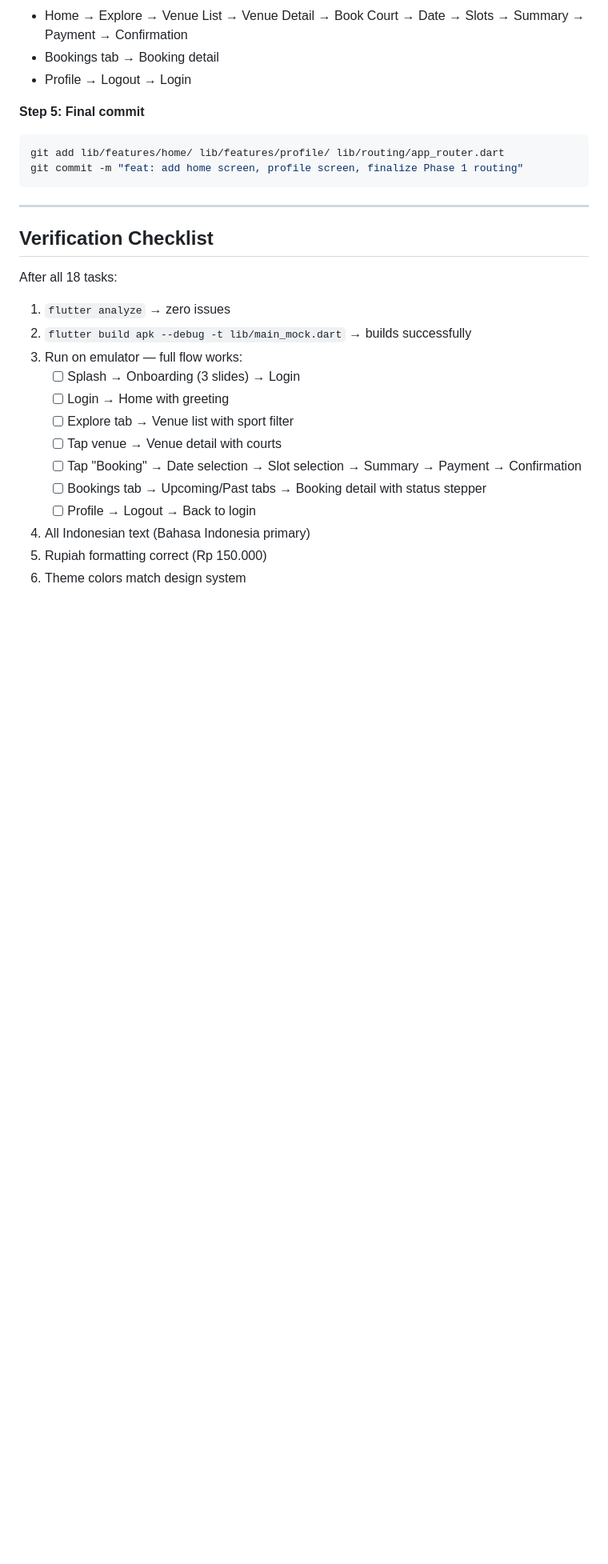
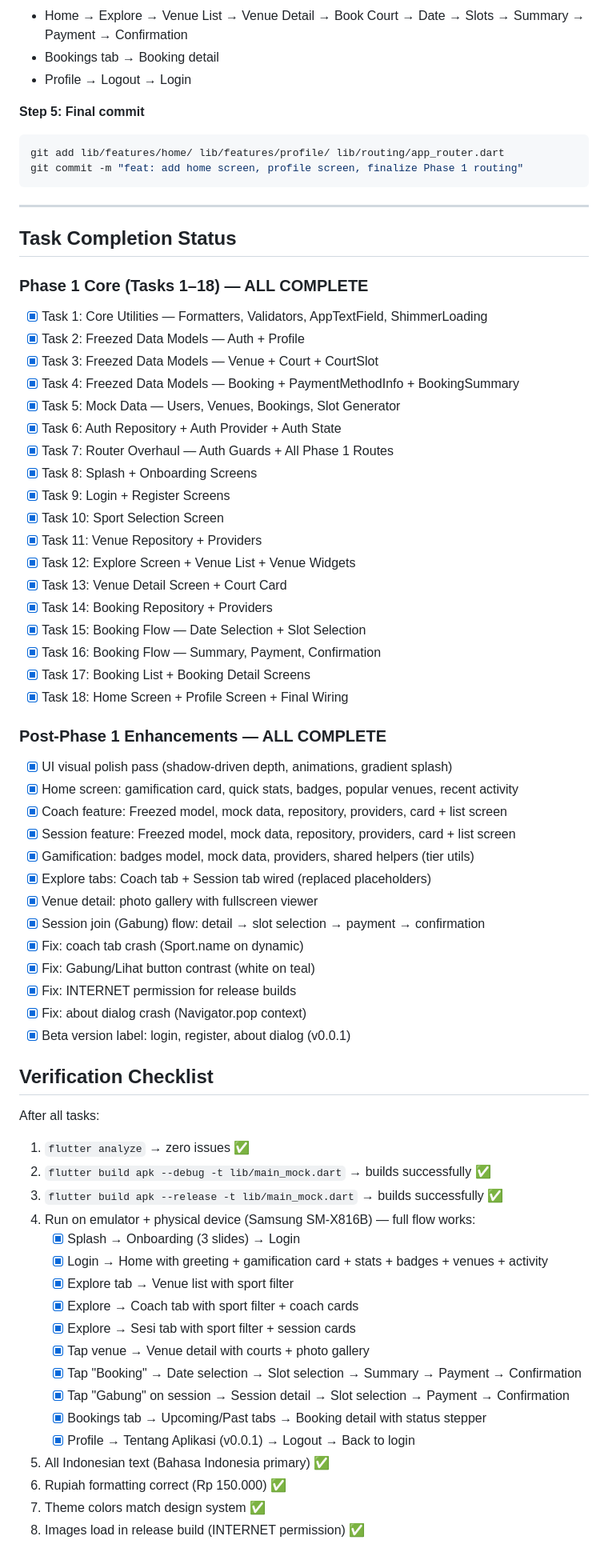
Before and after one commit to ak-rocksdev/hyperarena, a Markdown page: docs/plans/2026-02-07-phase1-implementation-plan.md, the part around the change. Shown at 80% size. Rendered like a GitHub page; blank space fills up the shorter version.

Commit message:
docs: update phase 1 implementation plan with completion checklist

```diff
--- a/docs/plans/2026-02-07-phase1-implementation-plan.md
+++ b/docs/plans/2026-02-07-phase1-implementation-plan.md
@@ -718,20 +718,62 @@ git commit -m "feat: add home screen, profile screen, finalize Phase 1 routing"
 
 ---
 
+## Task Completion Status
+
+### Phase 1 Core (Tasks 1–18) — ALL COMPLETE
+- [x] Task 1: Core Utilities — Formatters, Validators, AppTextField, ShimmerLoading
+- [x] Task 2: Freezed Data Models — Auth + Profile
+- [x] Task 3: Freezed Data Models — Venue + Court + CourtSlot
+- [x] Task 4: Freezed Data Models — Booking + PaymentMethodInfo + BookingSummary
+- [x] Task 5: Mock Data — Users, Venues, Bookings, Slot Generator
+- [x] Task 6: Auth Repository + Auth Provider + Auth State
+- [x] Task 7: Router Overhaul — Auth Guards + All Phase 1 Routes
+- [x] Task 8: Splash + Onboarding Screens
+- [x] Task 9: Login + Register Screens
+- [x] Task 10: Sport Selection Screen
+- [x] Task 11: Venue Repository + Providers
+- [x] Task 12: Explore Screen + Venue List + Venue Widgets
+- [x] Task 13: Venue Detail Screen + Court Card
+- [x] Task 14: Booking Repository + Providers
+- [x] Task 15: Booking Flow — Date Selection + Slot Selection
+- [x] Task 16: Booking Flow — Summary, Payment, Confirmation
+- [x] Task 17: Booking List + Booking Detail Screens
+- [x] Task 18: Home Screen + Profile Screen + Final Wiring
+
+### Post-Phase 1 Enhancements — ALL COMPLETE
+- [x] UI visual polish pass (shadow-driven depth, animations, gradient splash)
+- [x] Home screen: gamification card, quick stats, badges, popular venues, recent activity
+- [x] Coach feature: Freezed model, mock data, repository, providers, card + list screen
+- [x] Session feature: Freezed model, mock data, repository, providers, card + list screen
+- [x] Gamification: badges model, mock data, providers, shared helpers (tier utils)
+- [x] Explore tabs: Coach tab + Session tab wired (replaced placeholders)
+- [x] Venue detail: photo gallery with fullscreen viewer
+- [x] Session join (Gabung) flow: detail → slot selection → payment → confirmation
+- [x] Fix: coach tab crash (Sport.name on dynamic)
+- [x] Fix: Gabung/Lihat button contrast (white on teal)
+- [x] Fix: INTERNET permission for release builds
+- [x] Fix: about dialog crash (Navigator.pop context)
+- [x] Beta version label: login, register, about dialog (v0.0.1)
+
 ## Verification Checklist
 
-After all 18 tasks:
+After all tasks:
 
-1. `flutter analyze` → zero issues
-2. `flutter build apk --debug -t lib/main_mock.dart` → builds successfully
-3. Run on emulator — full flow works:
-   - [ ] Splash → Onboarding (3 slides) → Login
-   - [ ] Login → Home with greeting
-   - [ ] Explore tab → Venue list with sport filter
-   - [ ] Tap venue → Venue detail with courts
-   - [ ] Tap "Booking" → Date selection → Slot selection → Summary → Payment → Confirmation
-   - [ ] Bookings tab → Upcoming/Past tabs → Booking detail with status stepper
-   - [ ] Profile → Logout → Back to login
-4. All Indonesian text (Bahasa Indonesia primary)
-5. Rupiah formatting correct (Rp 150.000)
-6. Theme colors match design system
+1. `flutter analyze` → zero issues ✅
+2. `flutter build apk --debug -t lib/main_mock.dart` → builds successfully ✅
+3. `flutter build apk --release -t lib/main_mock.dart` → builds successfully ✅
+4. Run on emulator + physical device (Samsung SM-X816B) — full flow works:
+   - [x] Splash → Onboarding (3 slides) → Login
+   - [x] Login → Home with greeting + gamification card + stats + badges + venues + activity
+   - [x] Explore tab → Venue list with sport filter
+   - [x] Explore → Coach tab with sport filter + coach cards
+   - [x] Explore → Sesi tab with sport filter + session cards
+   - [x] Tap venue → Venue detail with courts + photo gallery
+   - [x] Tap "Booking" → Date selection → Slot selection → Summary → Payment → Confirmation
+   - [x] Tap "Gabung" on session → Session detail → Slot selection → Payment → Confirmation
+   - [x] Bookings tab → Upcoming/Past tabs → Booking detail with status stepper
+   - [x] Profile → Tentang Aplikasi (v0.0.1) → Logout → Back to login
+5. All Indonesian text (Bahasa Indonesia primary) ✅
+6. Rupiah formatting correct (Rp 150.000) ✅
+7. Theme colors match design system ✅
+8. Images load in release build (INTERNET permission) ✅
```
